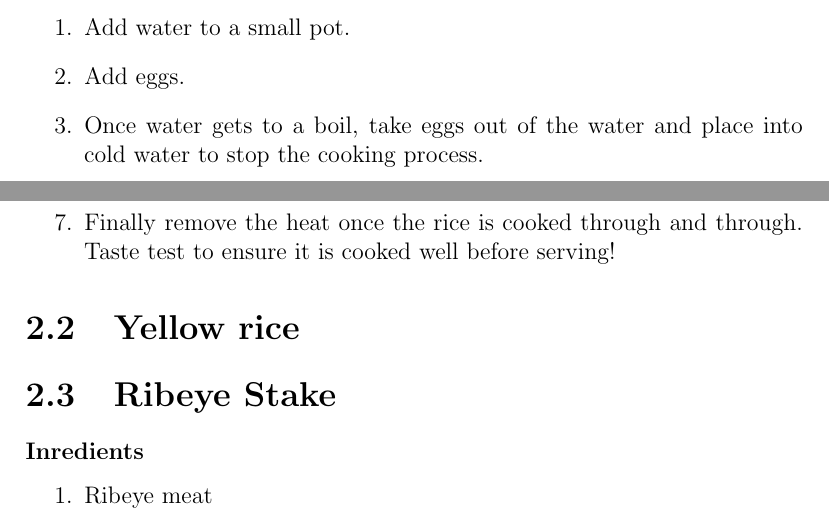
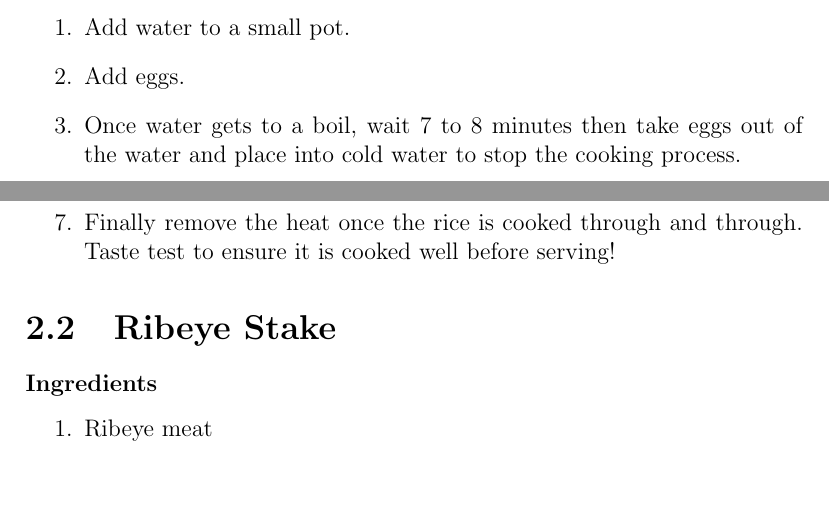
Before and after one commit to V01Ddev/SimpleCookBook, a LaTeX document (main.tex, which reads cook.tex): two parts of pages 3 and 5 of 7, joined at a grey line, cut so that both start at the same text, the shorter picture padded with empty space. Compiled offline with pdfLaTeX.

Commit message:
Fixed spelling mistakes + Added details about boiling eggs

```diff
--- a/cook.tex
+++ b/cook.tex
@@ -11,7 +11,7 @@
 \begin{enumerate}
     \item Add water to a small pot.
     \item Add eggs.
-    \item Once water gets to a boil, take eggs out of the water and place into cold water to stop the cooking process.
+    \item Once water gets to a boil, wait 7 to 8 minutes then take eggs out of the water and place into cold water to stop the cooking process.
 \end{enumerate}
 
 \chapter{Lunch}
@@ -43,10 +43,8 @@
     \item Finally remove the heat once the rice is cooked through and through. Taste test to ensure it is cooked well before serving!
 \end{enumerate}
 
-\section{Yellow rice}
-
 \section{Ribeye Stake}
-\subsubsection{Inredients}
+\subsubsection{Ingredients}
 \begin{enumerate}
     \item Ribeye meat
     \item $\frac{1}{4}$ a stick of butter
```
Also changed, not shown: main.pdf, cook.tex (2 more changed lines).
